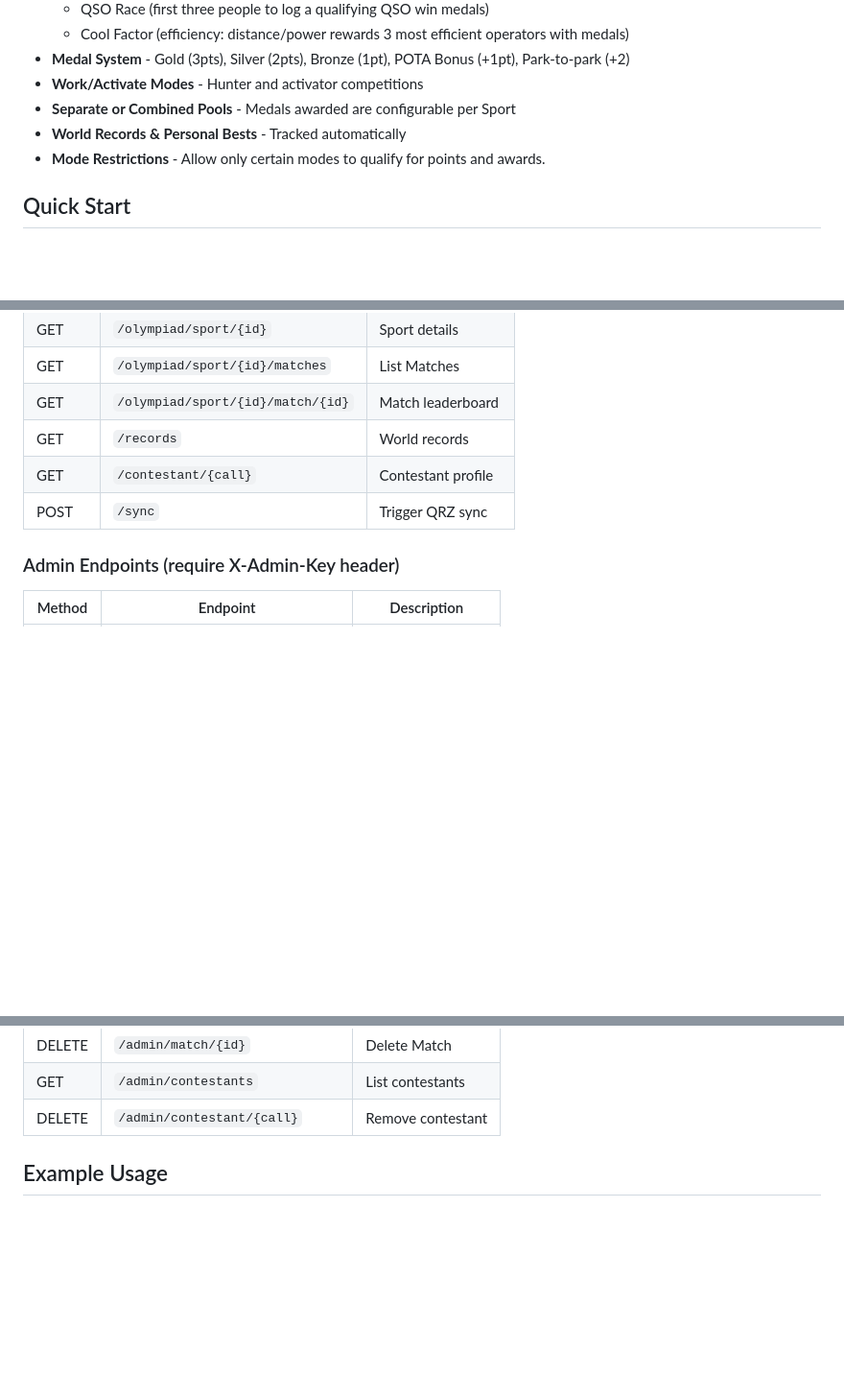
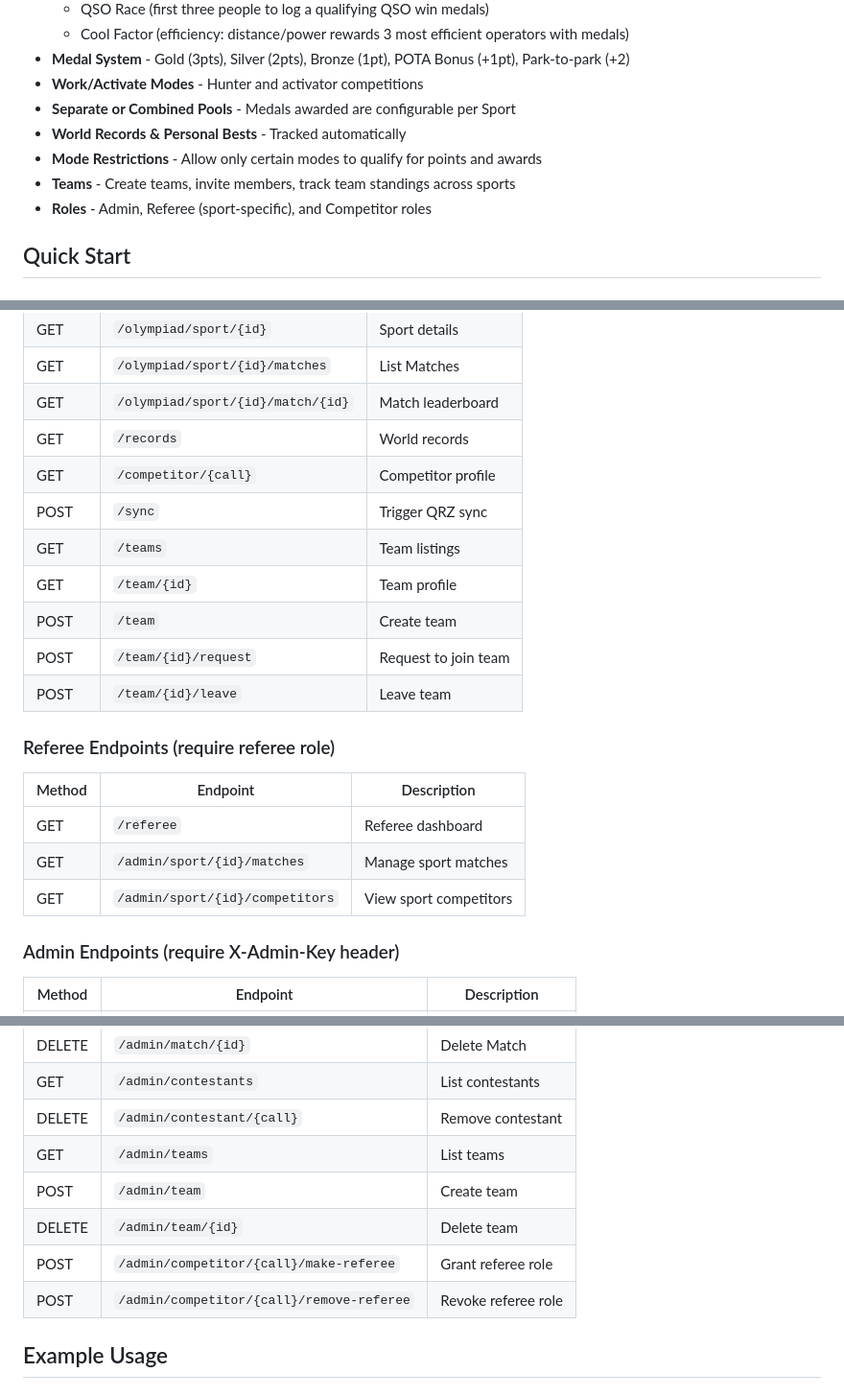
Before and after one commit to KJ5HST/ham-radio-olympics, a Markdown page: README.md, 3 parts joined by grey strips. Shown at 96% size. Drawn GitHub-style; blank space fills up the shorter version.

Commit message:
Update documentation for v1.2.0
- Add Teams and Referee features to README
- Document new API endpoints for teams and referees
- Add CHANGELOG entry for v1.2.0 with recent fixes

```diff
--- a/README.md
+++ b/README.md
@@ -14,7 +14,9 @@ Amateur radio competition server with LoTW and QRZ Logbook integration. Designed
 - **Work/Activate Modes** - Hunter and activator competitions
 - **Separate or Combined Pools** - Medals awarded are configurable per Sport
 - **World Records & Personal Bests** - Tracked automatically
-- **Mode Restrictions** - Allow only certain modes to qualify for points and awards.
+- **Mode Restrictions** - Allow only certain modes to qualify for points and awards
+- **Teams** - Create teams, invite members, track team standings across sports
+- **Roles** - Admin, Referee (sport-specific), and Competitor roles
 
 ## Quick Start
 
@@ -55,8 +57,21 @@ pytest tests/ -v
 | GET | `/olympiad/sport/{id}/matches` | List Matches |
 | GET | `/olympiad/sport/{id}/match/{id}` | Match leaderboard |
 | GET | `/records` | World records |
-| GET | `/contestant/{call}` | Contestant profile |
+| GET | `/competitor/{call}` | Competitor profile |
 | POST | `/sync` | Trigger QRZ sync |
+| GET | `/teams` | Team listings |
+| GET | `/team/{id}` | Team profile |
+| POST | `/team` | Create team |
+| POST | `/team/{id}/request` | Request to join team |
+| POST | `/team/{id}/leave` | Leave team |
+
+### Referee Endpoints (require referee role)
+
+| Method | Endpoint | Description |
+|--------|----------|-------------|
+| GET | `/referee` | Referee dashboard |
+| GET | `/admin/sport/{id}/matches` | Manage sport matches |
+| GET | `/admin/sport/{id}/competitors` | View sport competitors |
 
 ### Admin Endpoints (require X-Admin-Key header)
 
@@ -75,6 +90,11 @@ pytest tests/ -v
 | DELETE | `/admin/match/{id}` | Delete Match |
 | GET | `/admin/contestants` | List contestants |
 | DELETE | `/admin/contestant/{call}` | Remove contestant |
+| GET | `/admin/teams` | List teams |
+| POST | `/admin/team` | Create team |
+| DELETE | `/admin/team/{id}` | Delete team |
+| POST | `/admin/competitor/{call}/make-referee` | Grant referee role |
+| POST | `/admin/competitor/{call}/remove-referee` | Revoke referee role |
 
 ## Example Usage
 
```
Also changed, not shown: CHANGELOG.md (added, +69 -0 lines).
